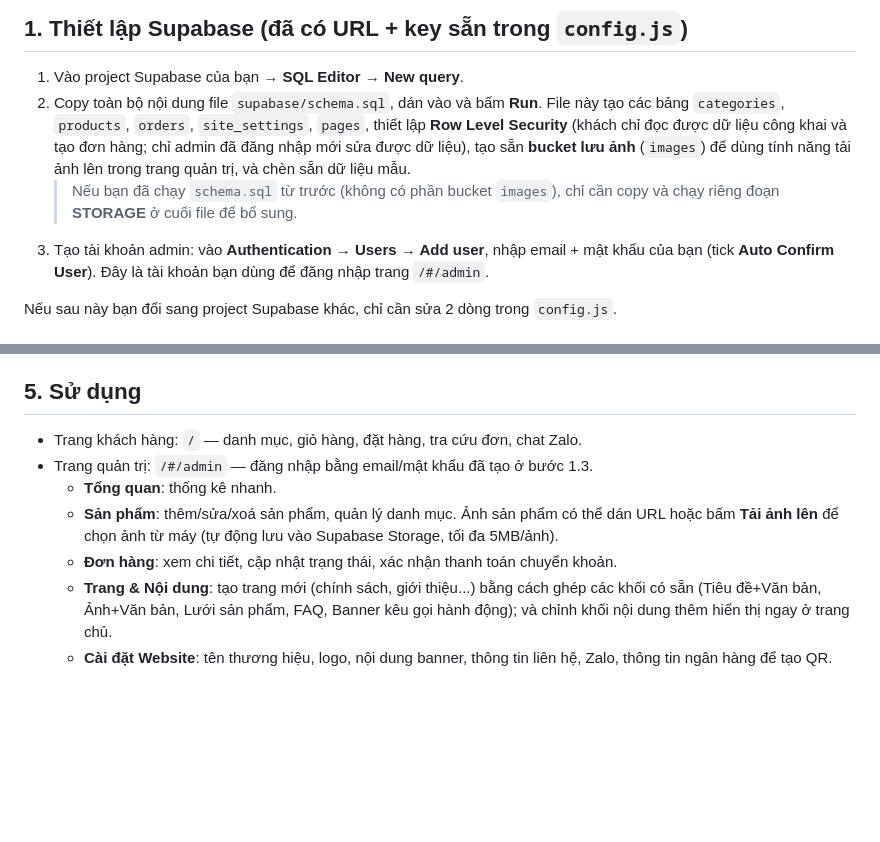
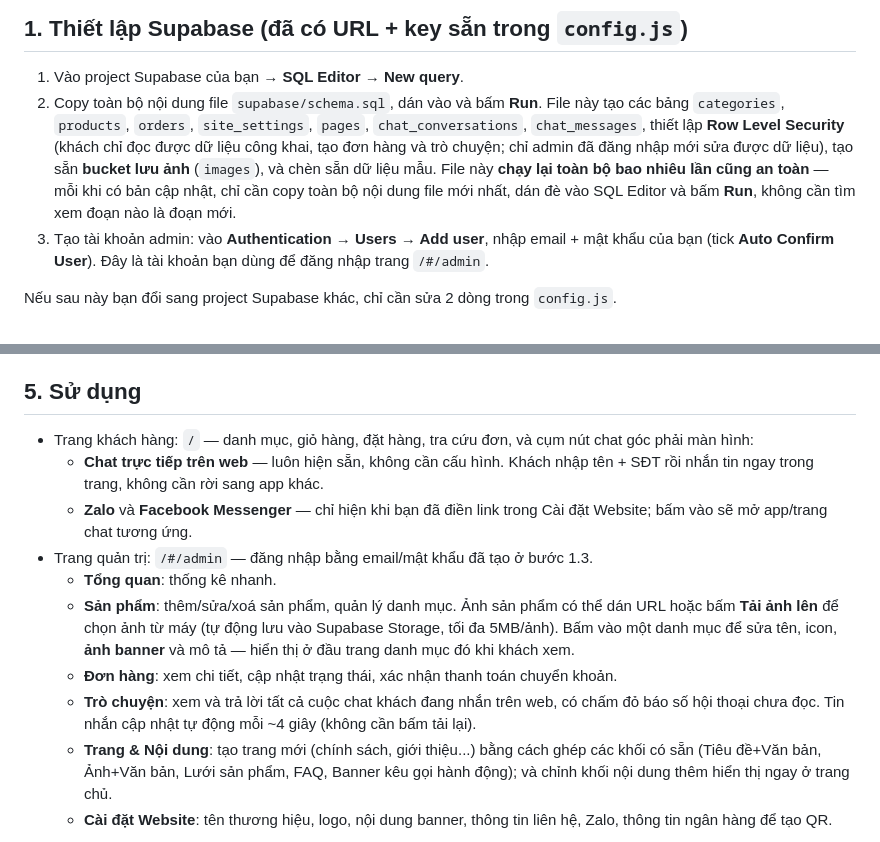
Before and after one commit to luantrandata/WebBanh, a Markdown page: README.md, 2 parts joined by grey strips. GitHub-like rendering; blank space fills up the shorter version.

```diff
--- a/README.md
+++ b/README.md
@@ -31,12 +31,13 @@ banh-shop/
 1. Vào project Supabase của bạn → **SQL Editor** → **New query**.
 2. Copy toàn bộ nội dung file `supabase/schema.sql`, dán vào và bấm **Run**.
    File này tạo các bảng `categories`, `products`, `orders`, `site_settings`,
-   `pages`, thiết lập **Row Level Security** (khách chỉ đọc được dữ liệu công khai
-   và tạo đơn hàng; chỉ admin đã đăng nhập mới sửa được dữ liệu), tạo sẵn
-   **bucket lưu ảnh** (`images`) để dùng tính năng tải ảnh lên trong trang quản
-   trị, và chèn sẵn dữ liệu mẫu.
-   > Nếu bạn đã chạy `schema.sql` từ trước (không có phần bucket `images`), chỉ
-   > cần copy và chạy riêng đoạn **STORAGE** ở cuối file để bổ sung.
+   `pages`, `chat_conversations`, `chat_messages`, thiết lập **Row Level
+   Security** (khách chỉ đọc được dữ liệu công khai, tạo đơn hàng và trò
+   chuyện; chỉ admin đã đăng nhập mới sửa được dữ liệu), tạo sẵn **bucket lưu
+   ảnh** (`images`), và chèn sẵn dữ liệu mẫu. File này **chạy lại toàn bộ bao
+   nhiêu lần cũng an toàn** — mỗi khi có bản cập nhật, chỉ cần copy toàn bộ nội
+   dung file mới nhất, dán đè vào SQL Editor và bấm **Run**, không cần tìm xem
+   đoạn nào là đoạn mới.
 3. Tạo tài khoản admin: vào **Authentication → Users → Add user**, nhập email +
    mật khẩu của bạn (tick **Auto Confirm User**). Đây là tài khoản bạn dùng để
    đăng nhập trang `/#/admin`.
@@ -95,13 +96,22 @@ tự động build & deploy lại — không cần thao tác thủ công.
 
 ## 5. Sử dụng
 
-- Trang khách hàng: `/` — danh mục, giỏ hàng, đặt hàng, tra cứu đơn, chat Zalo.
+- Trang khách hàng: `/` — danh mục, giỏ hàng, đặt hàng, tra cứu đơn, và cụm nút
+  chat góc phải màn hình:
+  - **Chat trực tiếp trên web** — luôn hiện sẵn, không cần cấu hình. Khách nhập
+    tên + SĐT rồi nhắn tin ngay trong trang, không cần rời sang app khác.
+  - **Zalo** và **Facebook Messenger** — chỉ hiện khi bạn đã điền link trong
+    Cài đặt Website; bấm vào sẽ mở app/trang chat tương ứng.
 - Trang quản trị: `/#/admin` — đăng nhập bằng email/mật khẩu đã tạo ở bước 1.3.
   - **Tổng quan**: thống kê nhanh.
   - **Sản phẩm**: thêm/sửa/xoá sản phẩm, quản lý danh mục. Ảnh sản phẩm có thể
     dán URL hoặc bấm **Tải ảnh lên** để chọn ảnh từ máy (tự động lưu vào
-    Supabase Storage, tối đa 5MB/ảnh).
+    Supabase Storage, tối đa 5MB/ảnh). Bấm vào một danh mục để sửa tên, icon,
+    **ảnh banner** và mô tả — hiển thị ở đầu trang danh mục đó khi khách xem.
   - **Đơn hàng**: xem chi tiết, cập nhật trạng thái, xác nhận thanh toán chuyển khoản.
+  - **Trò chuyện**: xem và trả lời tất cả cuộc chat khách đang nhắn trên web,
+    có chấm đỏ báo số hội thoại chưa đọc. Tin nhắn cập nhật tự động mỗi ~4 giây
+    (không cần bấm tải lại).
   - **Trang & Nội dung**: tạo trang mới (chính sách, giới thiệu...) bằng cách
     ghép các khối có sẵn (Tiêu đề+Văn bản, Ảnh+Văn bản, Lưới sản phẩm, FAQ,
     Banner kêu gọi hành động); và chỉnh khối nội dung thêm hiển thị ngay ở
```
